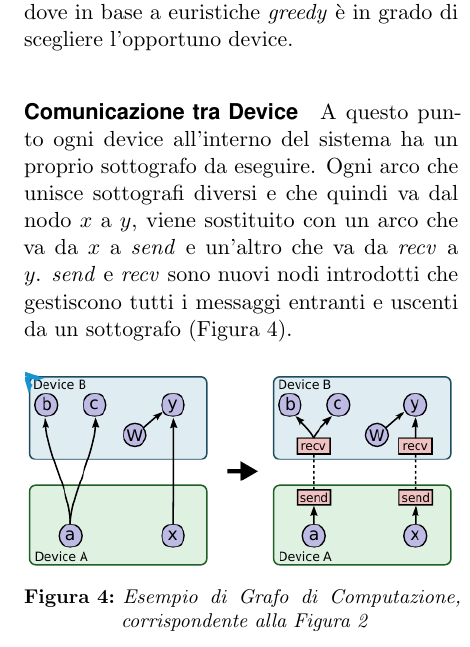
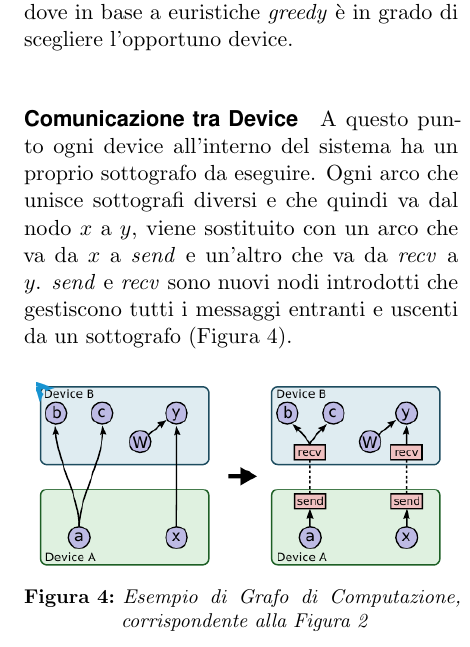
Before and after one commit to maximgx/distributed-tensorflow-learning, a LaTeX document (essay/distributed-tf-learning.tex): part of one column of page 3 of 6, cut so that both start at the same text. Compiled offline with pdfLaTeX.

Commit message:
Progressi nella stesura

```diff
--- a/essay/distributed-tf-learning.tex
+++ b/essay/distributed-tf-learning.tex
@@ -162,7 +162,7 @@ with tf.Session() as sessione:
 				\paragraph{Comunicazione tra Device}\label{paragraph:communication} A questo punto ogni device all'interno del sistema ha un proprio sottografo da eseguire. Ogni arco che unisce sottografi diversi e che quindi va dal nodo $x$ a $y$, viene sostituito con un arco che va da $x$ a \textit{send} e un'altro che va da \textit{recv} a $y$. \textit{send} e \textit{recv} sono nuovi nodi introdotti che gestiscono tutti i messaggi entranti e uscenti da un sottografo (Figura \ref{fig:send-recv}).
 				\begin{figure}[H]
 					\centering
-					\includegraphics[scale=.79]{img/send-recv.png}
+					\includegraphics[scale=.75]{img/send-recv.png}
 					\caption{Esempio di Grafo di Computazione, corrispondente alla Figura \ref{py:tfcode}}
 					\label{fig:send-recv}
 				\end{figure}
```
